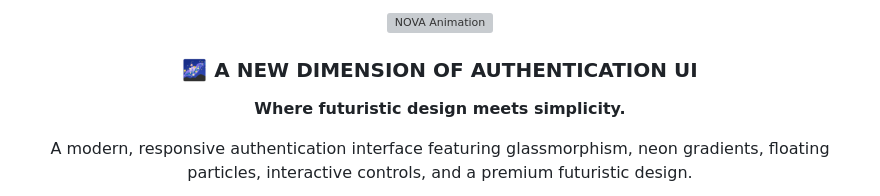
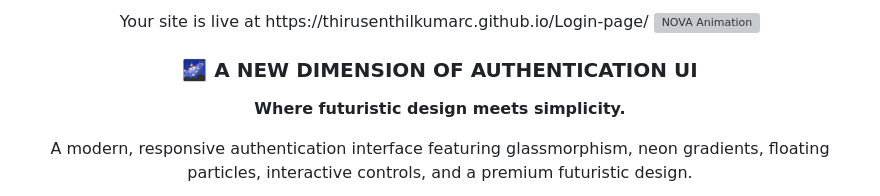
Before and after one commit to ThirusenthilkumarC/Login-page, a Markdown page: README.md, the part around the change. GitHub-like rendering; grey boxes are pictures that could not be loaded.

Commit message:
Add live site link to README
Updated the README to include the live site link.

```diff
--- a/README.md
+++ b/README.md
@@ -1,5 +1,5 @@
 <div align="center">
-
+Your site is live at https://thirusenthilkumarc.github.io/Login-page/
 <img src="https://readme-typing-svg.demolab.com?font=Orbitron&weight=700&size=38&pause=1000&color=A855F7&center=true&vCenter=true&width=650&lines=%E2%9C%A8+NOVA;A+New+Dimension+of+Authentication;Futuristic+Login+Experience" alt="NOVA Animation"/>
 
 
```
